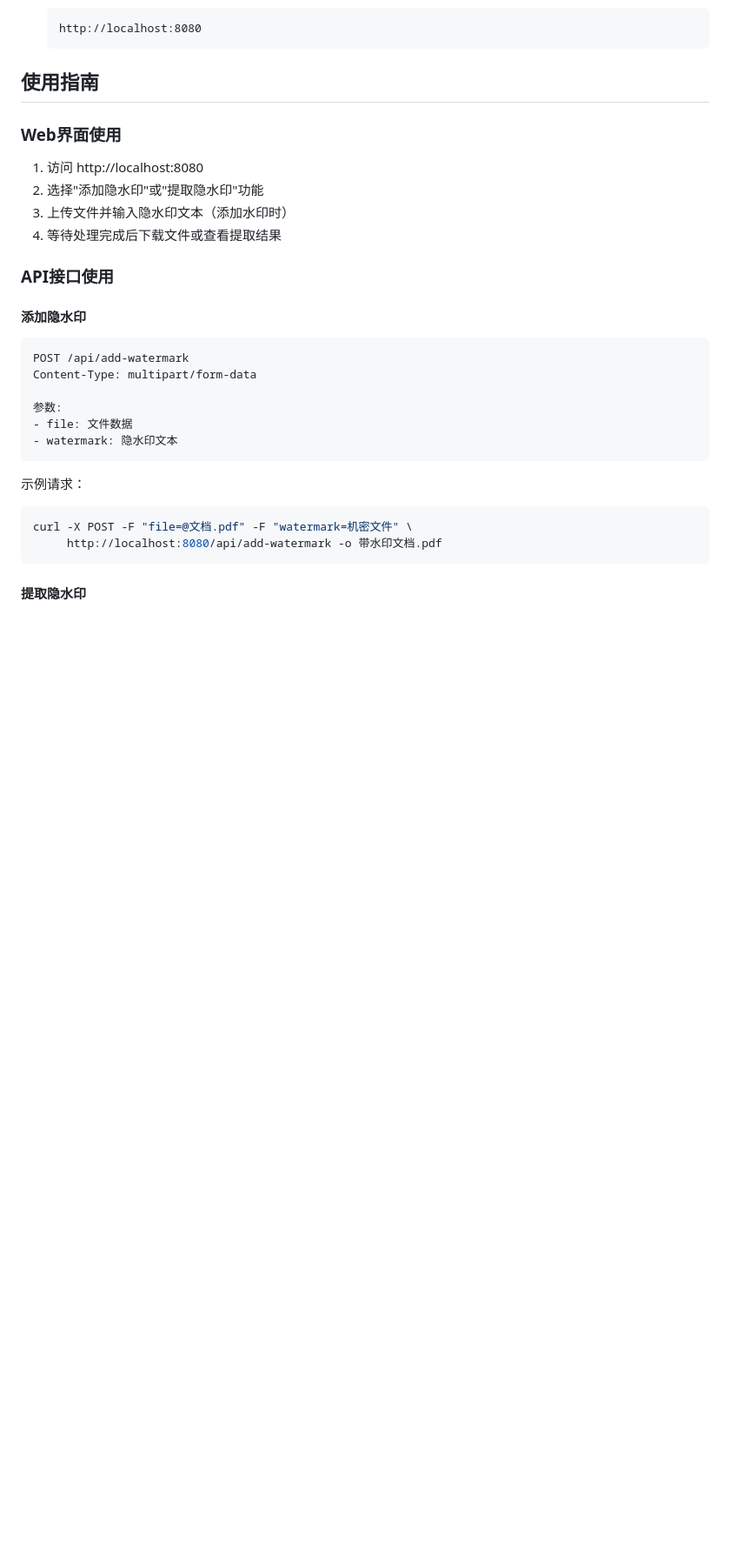
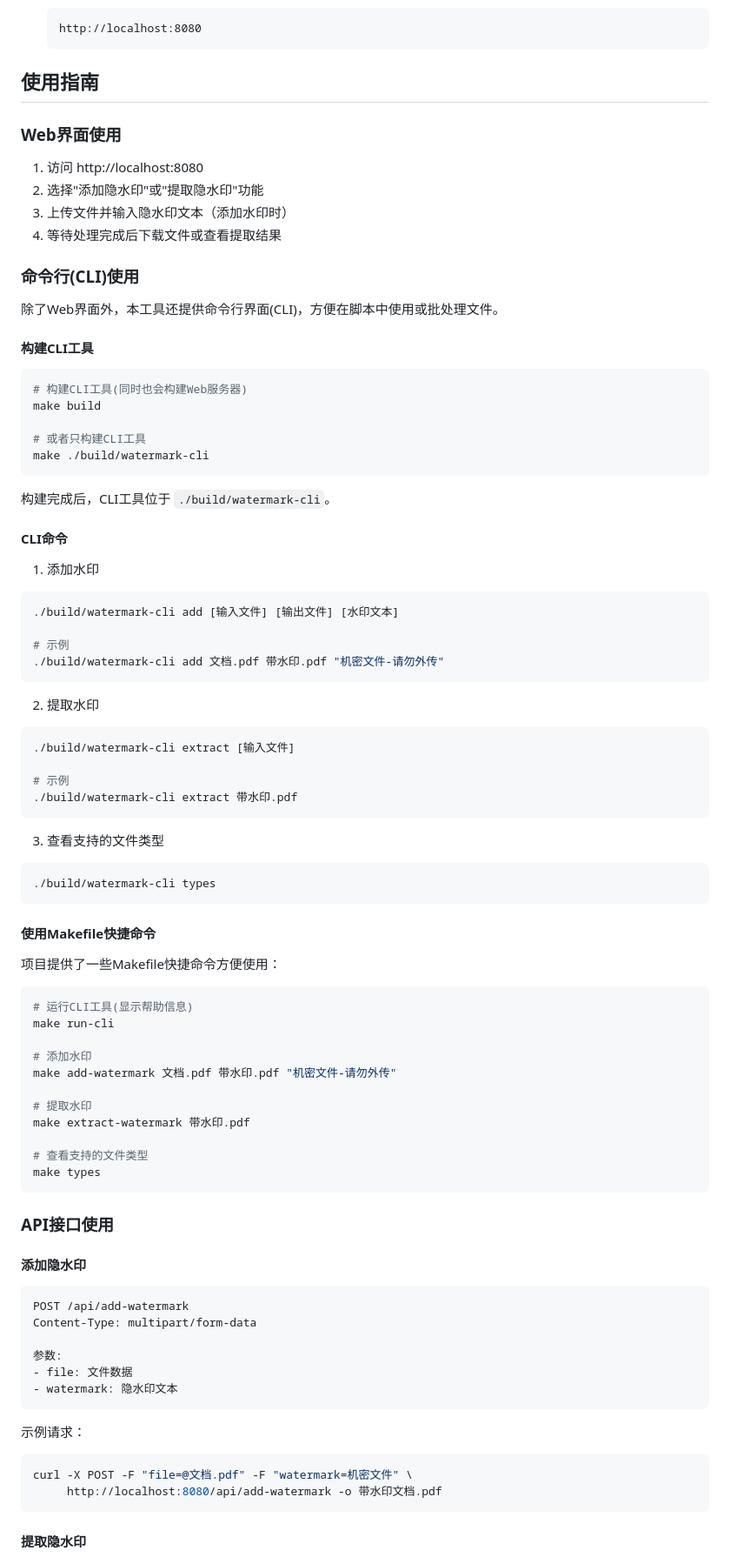
Before and after one commit to Ed1s0nZ/watermark-tool, a Markdown page: README.md, the part around one of its changes. Shown at 87% size. Drawn GitHub-style; blank space fills up the shorter version.

````diff
--- a/README.md
+++ b/README.md
@@ -89,6 +89,66 @@ make build
 2. 选择"添加隐水印"或"提取隐水印"功能
 3. 上传文件并输入隐水印文本（添加水印时）
 4. 等待处理完成后下载文件或查看提取结果
+
+### 命令行(CLI)使用
+
+除了Web界面外，本工具还提供命令行界面(CLI)，方便在脚本中使用或批处理文件。
+
+#### 构建CLI工具
+
+```bash
+# 构建CLI工具(同时也会构建Web服务器)
+make build
+
+# 或者只构建CLI工具
+make ./build/watermark-cli
+```
+
+构建完成后，CLI工具位于 `./build/watermark-cli`。
+
+#### CLI命令
+
+1. 添加水印
+
+```bash
+./build/watermark-cli add [输入文件] [输出文件] [水印文本]
+
+# 示例
+./build/watermark-cli add 文档.pdf 带水印.pdf "机密文件-请勿外传"
+```
+
+2. 提取水印
+
+```bash
+./build/watermark-cli extract [输入文件]
+
+# 示例
+./build/watermark-cli extract 带水印.pdf
+```
+
+3. 查看支持的文件类型
+
+```bash
+./build/watermark-cli types
+```
+
+#### 使用Makefile快捷命令
+
+项目提供了一些Makefile快捷命令方便使用：
+
+```bash
+# 运行CLI工具(显示帮助信息)
+make run-cli
+
+# 添加水印
+make add-watermark 文档.pdf 带水印.pdf "机密文件-请勿外传"
+
+# 提取水印
+make extract-watermark 带水印.pdf
+
+# 查看支持的文件类型
+make types
+```
 
 ### API接口使用
 
````
Also changed, not shown: other parts of README.md (+2 -2 lines).
